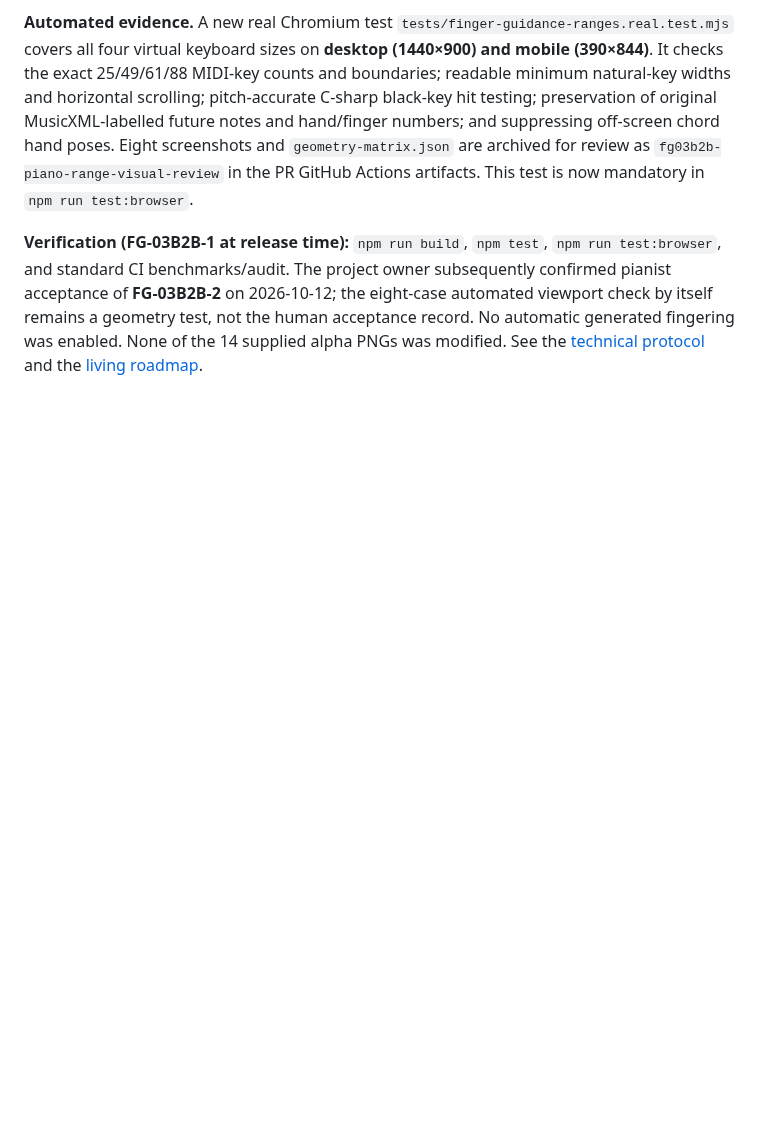
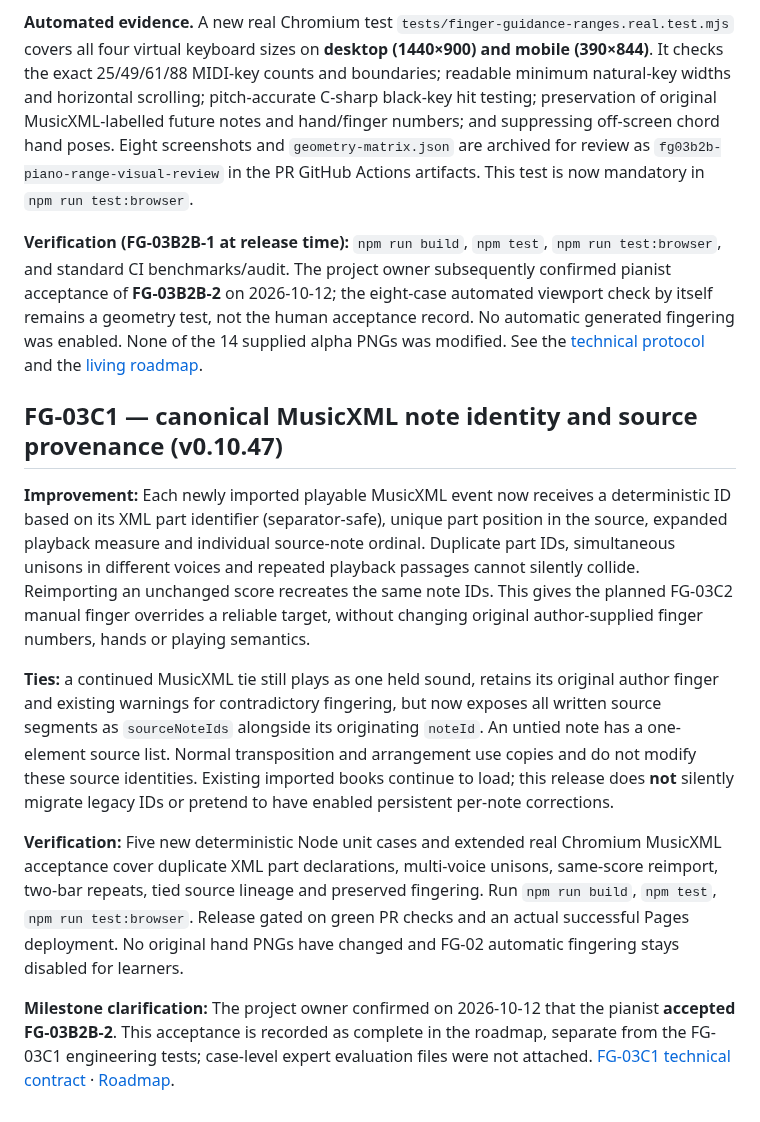
Before and after one commit to shafranek-js/play-along, a Markdown page: README.md, the part around the change. GitHub-like rendering; blank space fills up the shorter version.

Commit message:
docs(README): release v0.10.47 source-ID contract, pianist-accepted milestone and clear future override scope

```diff
--- a/README.md
+++ b/README.md
@@ -378,3 +378,13 @@ A detected **LH/RH crossing** or near-collision never interpolates two entire ha
 **Automated evidence.** A new real Chromium test `tests/finger-guidance-ranges.real.test.mjs` covers all four virtual keyboard sizes on **desktop (1440×900) and mobile (390×844)**. It checks the exact 25/49/61/88 MIDI-key counts and boundaries; readable minimum natural-key widths and horizontal scrolling; pitch-accurate C-sharp black-key hit testing; preservation of original MusicXML-labelled future notes and hand/finger numbers; and suppressing off-screen chord hand poses. Eight screenshots and `geometry-matrix.json` are archived for review as `fg03b2b-piano-range-visual-review` in the PR GitHub Actions artifacts. This test is now mandatory in `npm run test:browser`.
 
 **Verification (FG-03B2B-1 at release time):** `npm run build`, `npm test`, `npm run test:browser`, and standard CI benchmarks/audit. The project owner subsequently confirmed pianist acceptance of **FG-03B2B-2** on 2026-10-12; the eight-case automated viewport check by itself remains a geometry test, not the human acceptance record. No automatic generated fingering was enabled. None of the 14 supplied alpha PNGs was modified. See the [technical protocol](docs/FG-03B2B-RANGE-QA.md) and the [living roadmap](docs/ROADMAP-FINGER-GUIDANCE.md).
+
+## FG-03C1 — canonical MusicXML note identity and source provenance (v0.10.47)
+
+**Improvement:** Each newly imported playable MusicXML event now receives a deterministic ID based on its XML part identifier (separator-safe), unique part position in the source, expanded playback measure and individual source-note ordinal. Duplicate part IDs, simultaneous unisons in different voices and repeated playback passages cannot silently collide. Reimporting an unchanged score recreates the same note IDs. This gives the planned FG-03C2 manual finger overrides a reliable target, without changing original author-supplied finger numbers, hands or playing semantics.
+
+**Ties:** a continued MusicXML tie still plays as one held sound, retains its original author finger and existing warnings for contradictory fingering, but now exposes all written source segments as `sourceNoteIds` alongside its originating `noteId`. An untied note has a one-element source list. Normal transposition and arrangement use copies and do not modify these source identities. Existing imported books continue to load; this release does **not** silently migrate legacy IDs or pretend to have enabled persistent per-note corrections.
+
+**Verification:** Five new deterministic Node unit cases and extended real Chromium MusicXML acceptance cover duplicate XML part declarations, multi-voice unisons, same-score reimport, two-bar repeats, tied source lineage and preserved fingering. Run `npm run build`, `npm test`, `npm run test:browser`. Release gated on green PR checks and an actual successful Pages deployment. No original hand PNGs have changed and FG-02 automatic fingering stays disabled for learners.
+
+**Milestone clarification:** The project owner confirmed on 2026-10-12 that the pianist **accepted FG-03B2B-2**. This acceptance is recorded as complete in the roadmap, separate from the FG-03C1 engineering tests; case-level expert evaluation files were not attached. [FG-03C1 technical contract](docs/FG-03C1-SOURCE-IDENTITY.md) · [Roadmap](docs/ROADMAP-FINGER-GUIDANCE.md).
```
